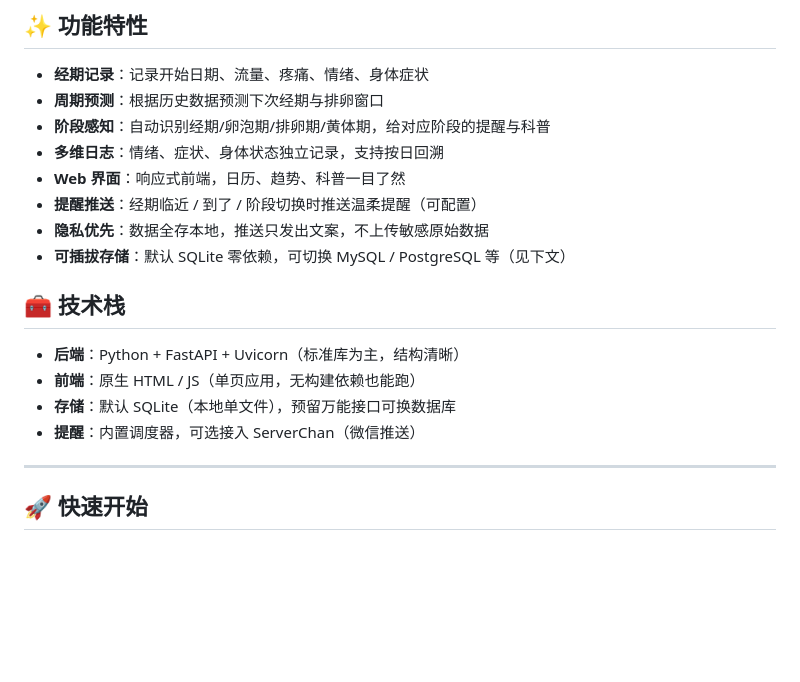
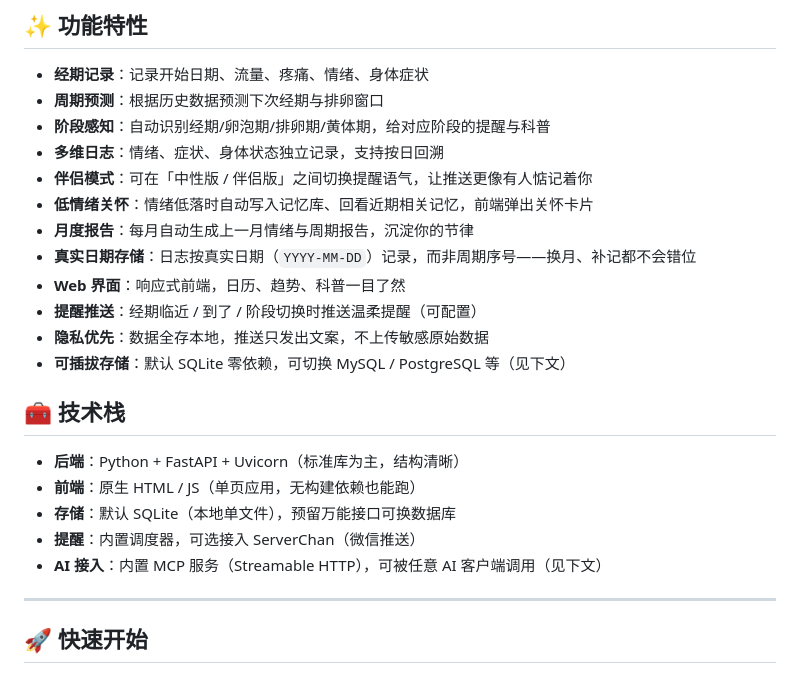
Before and after one commit to AmayaTT/Selene, a Markdown page: README.md, the part around one of its changes. Drawn GitHub-style; blank space fills up the shorter version.

```diff
--- a/README.md
+++ b/README.md
@@ -21,6 +21,10 @@
 - **周期预测**：根据历史数据预测下次经期与排卵窗口
 - **阶段感知**：自动识别经期/卵泡期/排卵期/黄体期，给对应阶段的提醒与科普
 - **多维日志**：情绪、症状、身体状态独立记录，支持按日回溯
+- **伴侣模式**：可在「中性版 / 伴侣版」之间切换提醒语气，让推送更像有人惦记着你
+- **低情绪关怀**：情绪低落时自动写入记忆库、回看近期相关记忆，前端弹出关怀卡片
+- **月度报告**：每月自动生成上一月情绪与周期报告，沉淀你的节律
+- **真实日期存储**：日志按真实日期（`YYYY-MM-DD`）记录，而非周期序号——换月、补记都不会错位
 - **Web 界面**：响应式前端，日历、趋势、科普一目了然
 - **提醒推送**：经期临近 / 到了 / 阶段切换时推送温柔提醒（可配置）
 - **隐私优先**：数据全存本地，推送只发出文案，不上传敏感原始数据
@@ -32,6 +36,7 @@
 - **前端**：原生 HTML / JS（单页应用，无构建依赖也能跑）
 - **存储**：默认 SQLite（本地单文件），预留万能接口可换数据库
 - **提醒**：内置调度器，可选接入 ServerChan（微信推送）
+- **AI 接入**：内置 MCP 服务（Streamable HTTP），可被任意 AI 客户端调用（见下文）
 
 ---
 
```
Also changed, not shown: other parts of README.md (+35 -0 lines).
